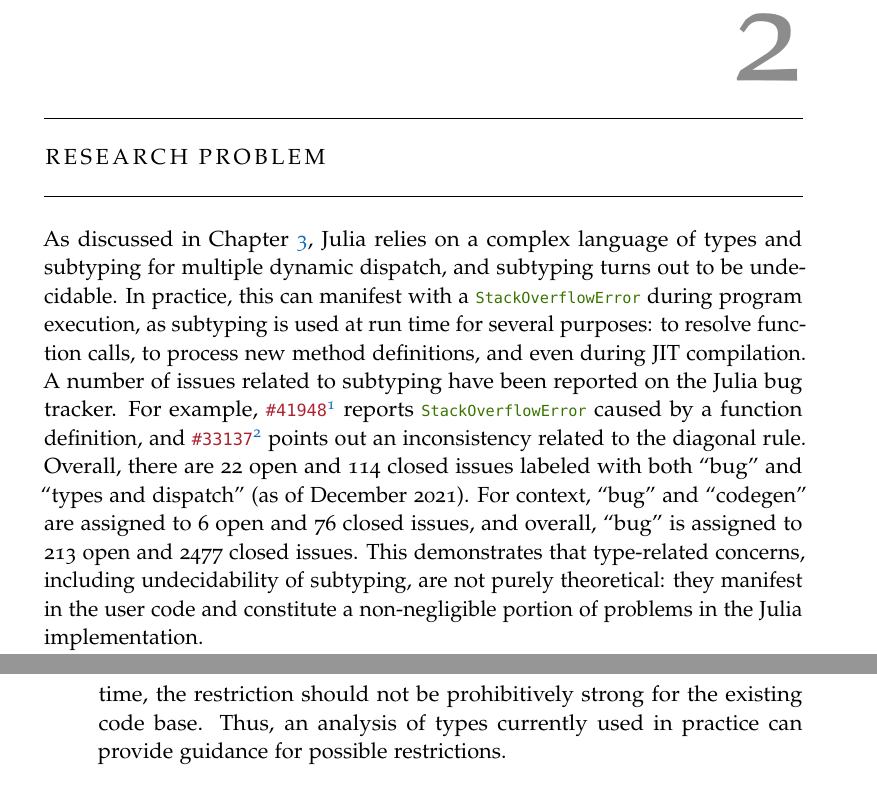
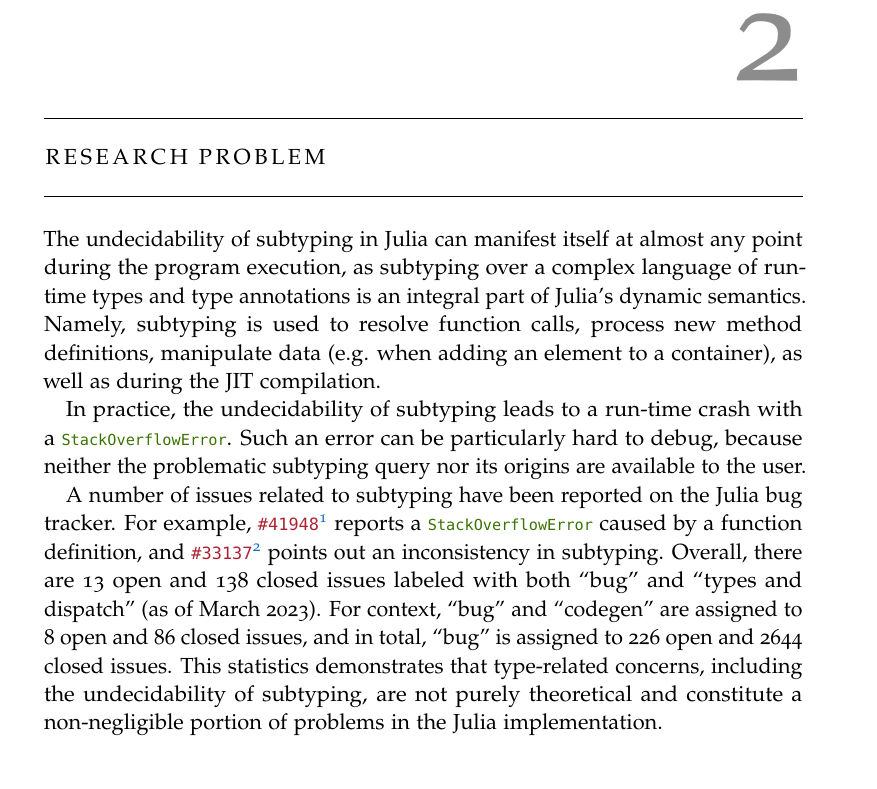
Before and after one commit to prl-julia/jb-thesis, a LaTeX thesis (src/main.tex, which reads src/chapters/chap-3-problems.tex): two parts of pages 5 and 6 of 21 before the commit and part of page 5 of 18 after it, the two joined at a grey line, cut so that both start at the same text. Compiled offline with pdfLaTeX.

Commit message:
proposal | upd bug stats

```diff
--- a/src/chapters/chap-3-problems.tex
+++ b/src/chapters/chap-3-problems.tex
@@ -1,25 +1,34 @@
 \chapter{Research problem}\label{chap:3}
 
+The undecidability of subtyping in Julia
+can manifest itself at almost any point during the program execution,
+as subtyping over a complex language of run-time types and type annotations
+is an integral part of Julia's dynamic semantics.
+Namely, subtyping is used to resolve function calls,
+process new method definitions,
+manipulate data (e.g. when adding an element to a container),
+as well as during the JIT compilation.
 
+In practice, the undecidability of subtyping leads to
+a run-time crash with a \cjl{StackOverflowError}.
+Such an error can be particularly hard to debug,
+because neither the problematic subtyping query nor its origins are available
+to the user.
 
-As discussed in \chapref{chap:2}, Julia relies on a complex language of types
-and subtyping for multiple dynamic dispatch, and subtyping turns out to be
-undecidable. In practice, this can manifest with a \cjl{StackOverflowError}
-during program execution, as subtyping is used at run time for several purposes:
-to resolve function calls, to process new method definitions, and even during
-JIT compilation. A number of issues related to subtyping have been reported
+A number of issues related to subtyping have been reported
 on the Julia bug tracker. For example,
 \href{https://github.com/JuliaLang/julia/issues/41948}{\code{\#41948}}\footnote{
     \url{https://github.com/JuliaLang/julia/issues/41948}
-} reports \cjl{StackOverflowError} caused by a function definition,
+} reports a \cjl{StackOverflowError} caused by a function definition,
 and
 \href{https://github.com/JuliaLang/julia/issues/33137}{\code{\#33137}}\footnote{
     \url{https://github.com/JuliaLang/julia/issues/33137}
-} points out an inconsistency related to the diagonal rule.
-Overall, there are 22 open and 114 closed issues labeled with both ``bug''
-and ``types and dispatch'' (as of December~2021). For context, ``bug'' and
-``codegen'' are assigned to 6 open and 76 closed issues, and overall, ``bug''
-is assigned to 213 open and 2477 closed issues.
-This demonstrates that type-related concerns, including undecidability of
-subtyping, are not purely theoretical: they manifest in the user code and
+} points out an inconsistency in subtyping. % related to the diagonal rule.
+Overall, there are 13 open and 138 closed issues labeled with both ``bug''
+and ``types and dispatch'' (as of March~2023). For context, ``bug'' and
+``codegen'' are assigned to 8 open and 86 closed issues, and in total, ``bug''
+is assigned to 226 open and 2644 closed issues.
+This statistics demonstrates that type-related concerns,
+including the undecidability of subtyping,
+are not purely theoretical and
 constitute a non-negligible portion of problems in the Julia implementation.
@@ -50,4 +43,27 @@ To tackle the problem, I will answer the following questions:
-      language in some way. At the same time, the restriction should not be
-      prohibitively strong for the existing code base. Thus, an analysis of types
-      currently used in practice can provide guidance for possible restrictions.
-\end{enumerate}
+% The main research problem I am going to focus on is
+% \tdef{decidable subtyping for the Julia language}.
+% The goal is to find a decidable subtyping specification for a type language
+% that is close enough to the one currently used in Julia
+% and is not unreasonably restrictive.
+% The latter means that the majority of types in the existing Julia packages
+% are supported by the proposed specification.
+% Furthermore, the type language should be suitable for the use in the rest of
+% the Julia compiler.
+% To tackle the problem, I will answer the following questions:
+% \begin{enumerate}
+%     \item \emph{How are types used in Julia and what operations on types
+%       need to be supported?}
+%       Clearly, types are used as type annotations in method definitions, with
+%       subtyping being part of the dispatch resolution.
+%       But beyond that, Julia is known to rely on type inference for optimizations
+%       during JIT compilation. According to \citet{TODO}, which describes the
+%       original Julia design, the type inference algorithm needs subtyping
+%       but also meet, join, and widening operators.
+%       As \cite{TODO} is generally outdated, the current state of Julia needs
+%       to be reviewed to identify what operations on types the compiler relies on.
+%     \item \emph{How complicated are types used in practice?}
+%       To make subtyping decidable, I will likely need to restrict the type
+%       language in some way. At the same time, the restriction should not be
+%       prohibitively strong for the existing code base. Thus, an analysis of types
+%       currently used in practice can provide guidance for possible restrictions.
+% \end{enumerate}
```
Also changed, not shown: src/main.tex (+1 -1 lines), src/chapters/chap-3-problems.tex (30 more changed lines).
